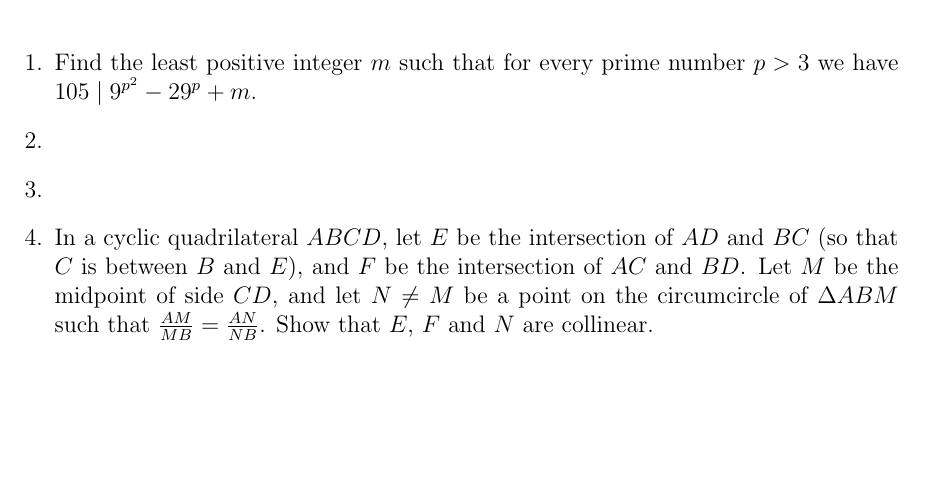
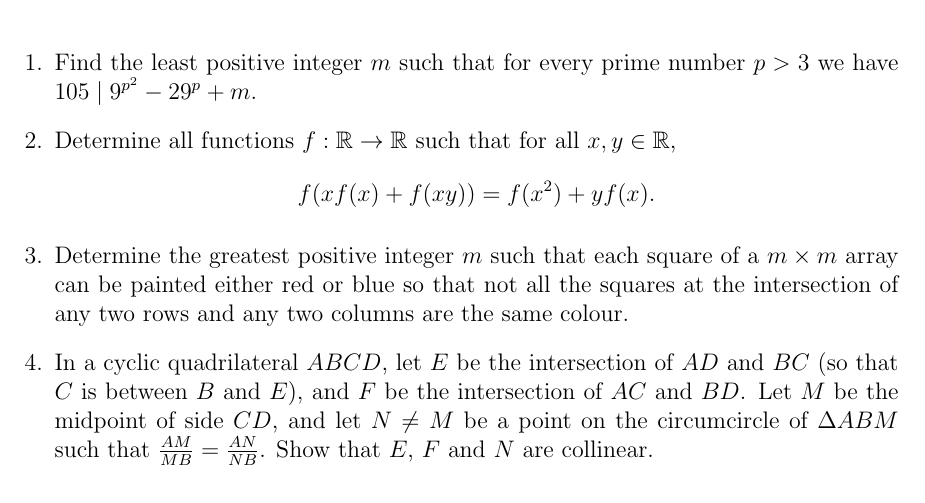
Before and after one commit to dlnnlsn/best_camp_evar, a LaTeX document (Test4.tex): part of the page, cut so that both start at the same text, the shorter picture padded with empty space. Compiled offline with pdfLaTeX.

Commit message:
Completed T4 and added S4Q3

```diff
--- a/Test4.tex
+++ b/Test4.tex
@@ -14,12 +14,12 @@
 	Find the least positive integer $m$ such that for every prime number $p>3$ we have $105 \mid 9^{p^2} -29^p +m$.
 
 	\item
+	Determine all functions $f: \mathbb{R}\to\mathbb{R}$ such that for all $x,y\in\mathbb{R}$, $$f(xf(x)+f(xy)) = f(x^2) +yf(x).$$
 
+	\item %Finnish MO 2014
+	Determine the greatest positive integer $m$ such that each square of a $m\times m$ array can be painted either red or blue so that not all the squares at the intersection of any two rows and any two columns are the same colour.
 
-	\item
-
-
-	\item %SL 2004 G8
+	\item %SL 2004
 	In a cyclic quadrilateral $ABCD$, let $E$ be the intersection of $AD$ and $BC$ (so that $C$ is between $B$ and $E$), and $F$ be the intersection of $AC$ and $BD$. Let $M$ be the midpoint of side $CD$, and let $N\neq M$ be a point on the circumcircle of $\Delta ABM$ such that $\frac{AM}{MB}=\frac{AN}{NB}$. Show that $E$, $F$ and $N$ are collinear.
 
 \end{enumerate}
```
